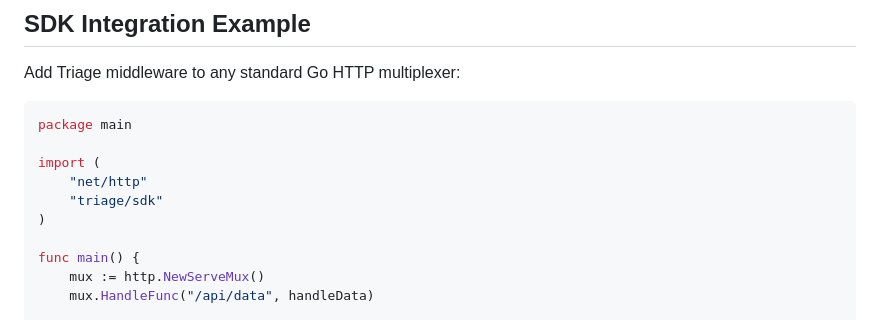
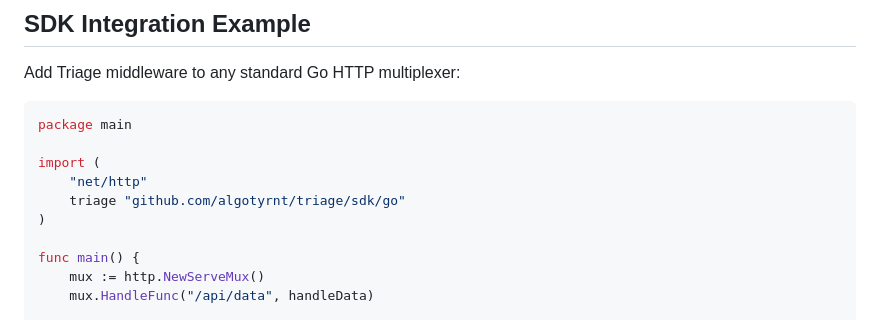
Before and after one commit to algotyrnt/triage, a Markdown page: README.md, the part around one of its changes. GitHub-like rendering.

Commit message:
Fix import path for SDK and update LICENSE link in README.md

```diff
--- a/README.md
+++ b/README.md
@@ -136,7 +136,7 @@ package main
 
 import (
 	"net/http"
-	"triage/sdk"
+	triage "github.com/algotyrnt/triage/sdk/go"
 )
 
 func main() {
```
Also changed, not shown: other parts of README.md (+1 -1 lines).
